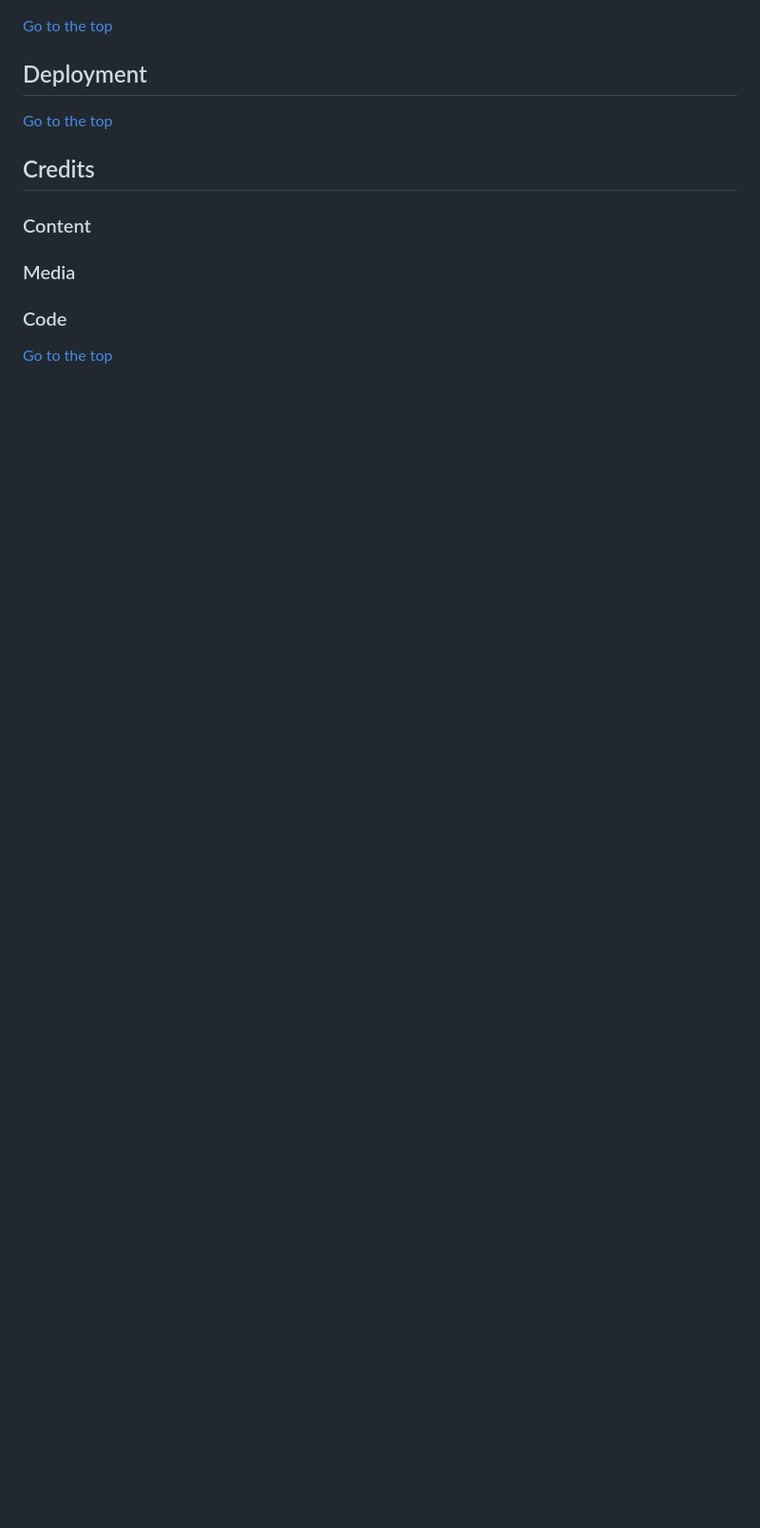
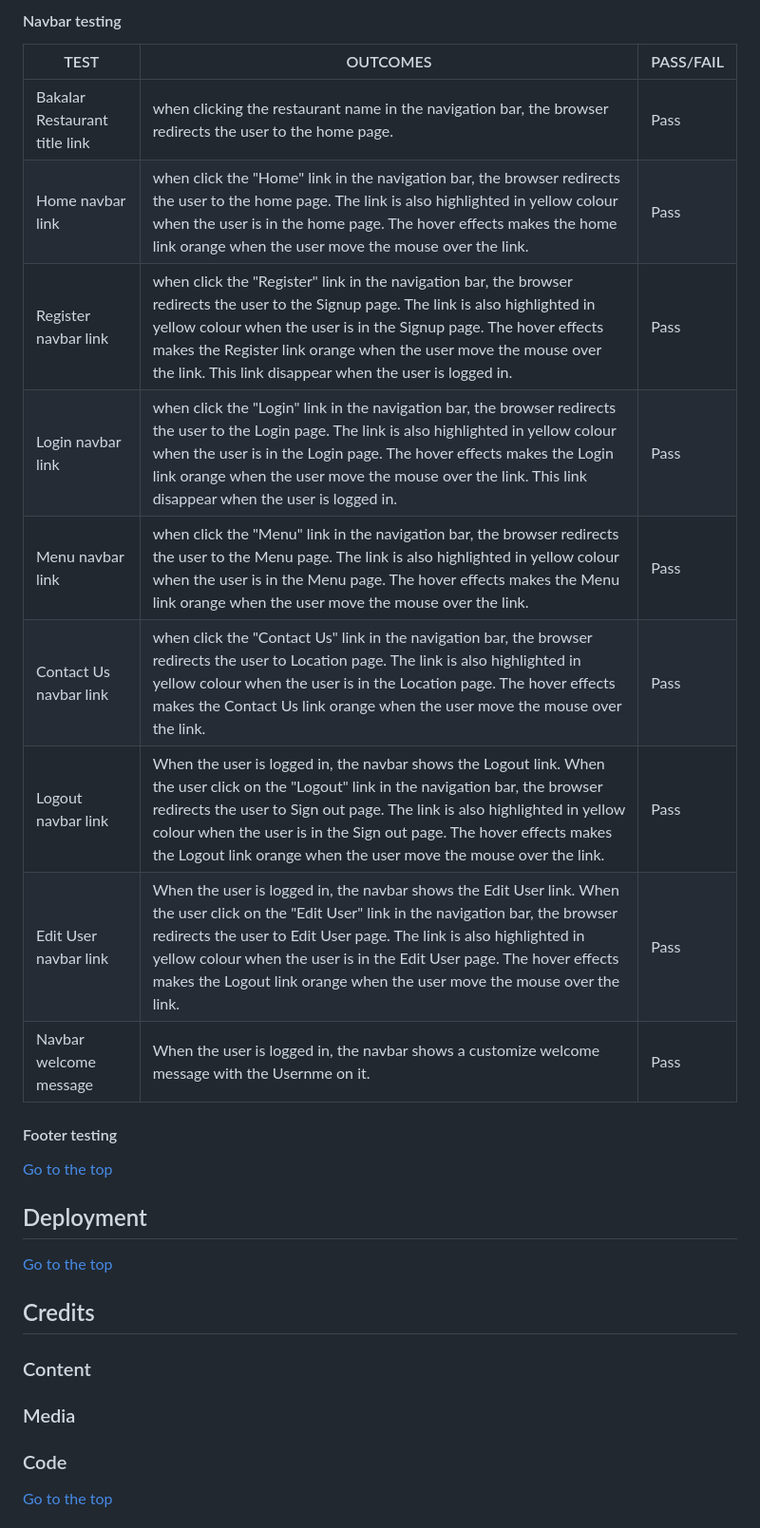
Before and after one commit to MiguelSanLeon/Bakalar-booking-app, a Markdown page: README.md, the part around one of its changes. Shown at 95% size. GitHub-like rendering; blank space fills up the shorter version.

```diff
--- a/README.md
+++ b/README.md
@@ -441,3 +466,19 @@ Chrome DevTools was used during the development process to test, explore and mod
+#### Navbar testing
+
+| TEST | OUTCOMES | PASS/FAIL |
+| --------------- | -------------------------------- | --------------- |
+| Bakalar Restaurant title link | when clicking the restaurant name in the navigation bar, the browser redirects the user to the home page. | Pass |
+| Home navbar link | when click the "Home" link in the navigation bar, the browser redirects the user to the home page. The link is also highlighted in yellow colour when the user is in the home page. The hover effects makes the home link orange when the user move the mouse over the link. | Pass |
+Register navbar link | when click the "Register" link in the navigation bar, the browser redirects the user to the Signup page. The link is also highlighted in yellow colour when the user is in the Signup page. The hover effects makes the Register link orange when the user move the mouse over the link. This link disappear when the user is logged in. | Pass |
+Login navbar link | when click the "Login" link in the navigation bar, the browser redirects the user to the Login page. The link is also highlighted in yellow colour when the user is in the Login page. The hover effects makes the Login link orange when the user move the mouse over the link. This link disappear when the user is logged in. | Pass |
+Menu navbar link | when click the "Menu" link in the navigation bar, the browser redirects the user to the Menu page. The link is also highlighted in yellow colour when the user is in the Menu page. The hover effects makes the Menu link orange when the user move the mouse over the link. | Pass |
+Contact Us navbar link | when click the "Contact Us" link in the navigation bar, the browser redirects the user to Location page. The link is also highlighted in yellow colour when the user is in the Location page. The hover effects makes the Contact Us link orange when the user move the mouse over the link. | Pass |
+Logout navbar link | When the user is logged in, the navbar shows the Logout link. When the user click on the "Logout" link in the navigation bar, the browser redirects the user to Sign out page. The link is also highlighted in yellow colour when the user is in the Sign out page. The hover effects makes the Logout link orange when the user move the mouse over the link. | Pass |
+| Edit User navbar link | When the user is logged in, the navbar shows the Edit User link. When the user click on the "Edit User" link in the navigation bar, the browser redirects the user to Edit User page. The link is also highlighted in yellow colour when the user is in the Edit User page. The hover effects makes the Logout link orange when the user move the mouse over the link. | Pass |
+Navbar welcome message | When the user is logged in, the navbar shows a customize welcome message with the Usernme on it. | Pass |
+
+#### Footer testing
+
 
 
 [Go to the top](#table-of-contents)
```
Also changed, not shown: other parts of README.md (+25 -0 lines).
